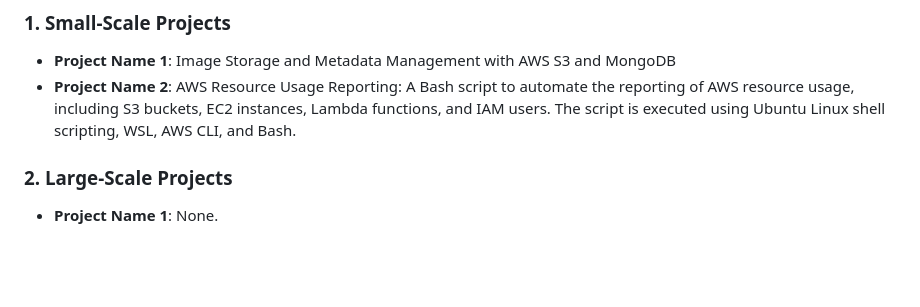
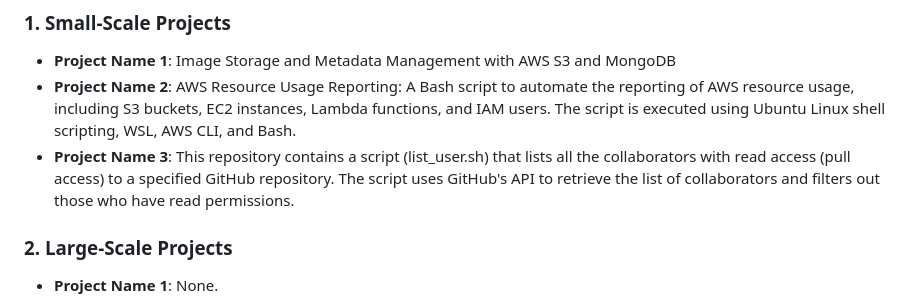
Before and after one commit to ayushsharma-1/AWS-Amazon-Web-Services-Projects, a Markdown page: README.md, the part around the change. GitHub-like rendering; blank space fills up the shorter version.

```diff
--- a/README.md
+++ b/README.md
@@ -17,6 +17,7 @@ This repository is a showcase of my experience and experiments with AWS. It incl
 ### 1. **Small-Scale Projects**
    - **Project Name 1**: Image Storage and Metadata Management with AWS S3 and MongoDB
    - **Project Name 2**: AWS Resource Usage Reporting: A Bash script to automate the reporting of AWS resource usage, including S3 buckets, EC2 instances, Lambda functions, and IAM users. The script is executed using Ubuntu Linux shell scripting, WSL, AWS CLI, and Bash.
+   - **Project Name 3**: This repository contains a script (list_user.sh) that lists all the collaborators with read access (pull access) to a specified GitHub repository. The script uses GitHub's API to retrieve the list of collaborators and filters out those who have read permissions.
 
 ### 2. **Large-Scale Projects**
    - **Project Name 1**: None.
```
